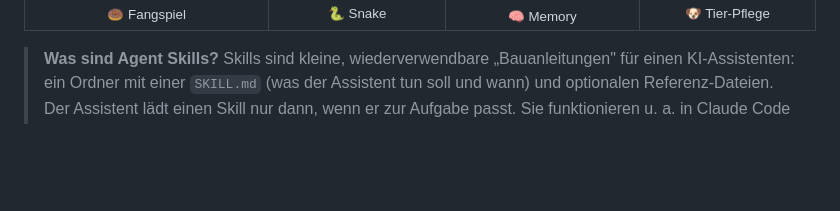
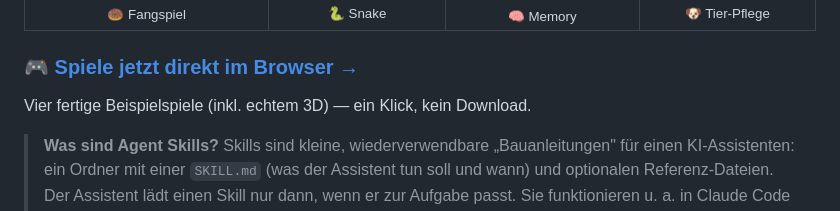
Before and after one commit to gliesche/educational-agent-skills, a Markdown page: README.md, the part around the change. Rendered like a GitHub page; blank space fills up the shorter version.

Commit message:
docs: link live demo from README

```diff
--- a/README.md
+++ b/README.md
@@ -18,6 +18,10 @@ und ihnen dabei spielerisch beibringt, ihre Ideen in Worte zu fassen.
     <td align="center"><img src="assets/tier-pflege.png" width="100%"><br><sub>🐶 Tier-Pflege</sub></td>
   </tr>
 </table>
+
+### 🎮 [Spiele jetzt direkt im Browser →](https://gliesche.github.io/educational-agent-skills/)
+
+Vier fertige Beispielspiele (inkl. echtem 3D) — ein Klick, kein Download.
 
 > **Was sind Agent Skills?**
 > Skills sind kleine, wiederverwendbare „Bauanleitungen" für einen KI-Assistenten: ein Ordner
```
